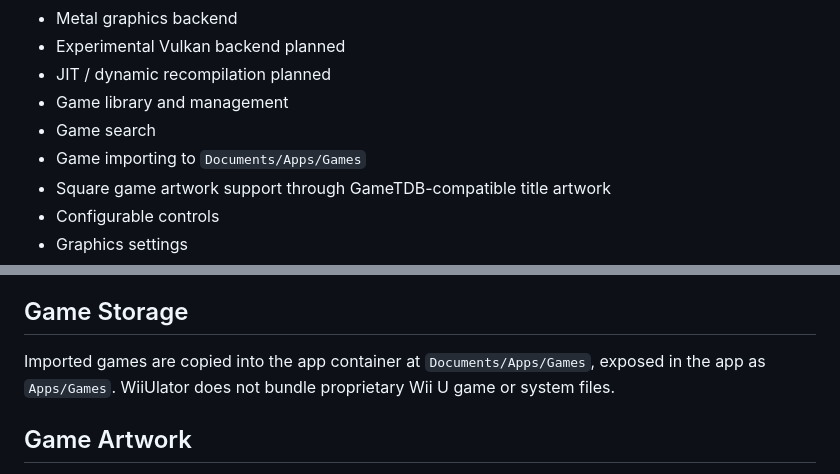
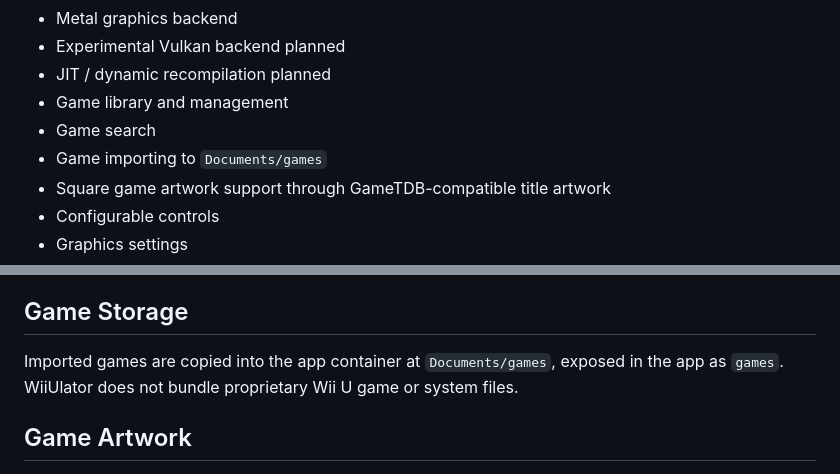
Before and after one commit to doorsfan14/WiiUlator, a Markdown page: README.md, 2 parts joined by grey strips. Drawn GitHub-style.

Commit message:
Document game storage directory

```diff
--- a/README.md
+++ b/README.md
@@ -13,7 +13,7 @@ WiiUlator is an open-source Wii U emulator for iOS and iPadOS, built with SwiftU
 - JIT / dynamic recompilation planned
 - Game library and management
 - Game search
-- Game importing to `Documents/Apps/Games`
+- Game importing to `Documents/games`
 - Square game artwork support through GameTDB-compatible title artwork
 - Configurable controls
 - Graphics settings
@@ -70,7 +70,7 @@ The planned development order is:
 
 ## Game Storage
 
-Imported games are copied into the app container at `Documents/Apps/Games`, exposed in the app as `Apps/Games`. WiiUlator does not bundle proprietary Wii U game or system files.
+Imported games are copied into the app container at `Documents/games`, exposed in the app as `games`. WiiUlator does not bundle proprietary Wii U game or system files.
 
 ## Game Artwork
 
```
